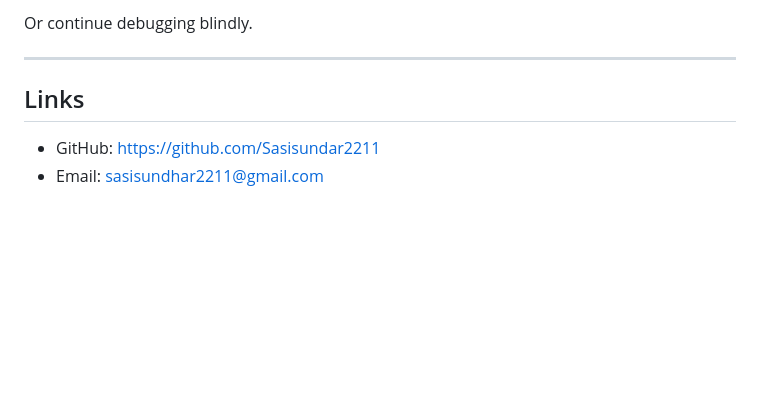
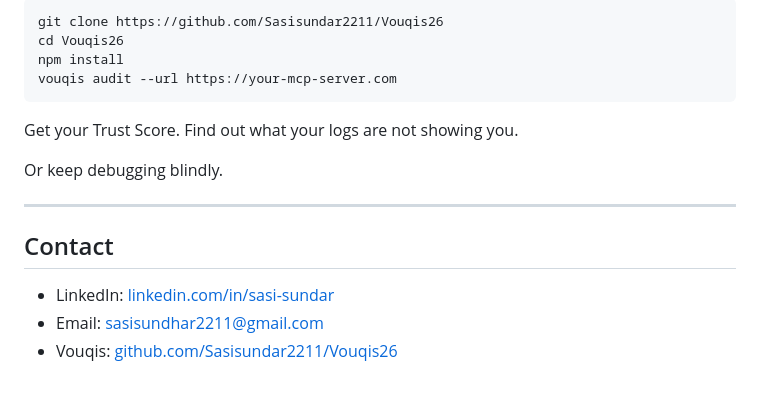
Before and after one commit to Sasisundar2211/SasiSundar2211, a Markdown page: README.md, the part around one of its changes. Drawn GitHub-style; blank space fills up the shorter version.

````diff
--- a/README.md
+++ b/README.md
@@ -153,9 +157,19 @@ Fix execution, not prompts.
 
-Or continue debugging blindly.
+```bash
+git clone https://github.com/Sasisundar2211/Vouqis26
+cd Vouqis26
+npm install
+vouqis audit --url https://your-mcp-server.com
+```
+
+Get your Trust Score. Find out what your logs are not showing you.
+
+Or keep debugging blindly.
 
 ---
 
-## Links
+## Contact
 
-- GitHub: https://github.com/Sasisundar2211
+- LinkedIn: [linkedin.com/in/sasi-sundar](https://www.linkedin.com/in/sasi-sundar)
 - Email: sasisundhar2211@gmail.com
+- Vouqis: [github.com/Sasisundar2211/Vouqis26](https://github.com/Sasisundar2211/Vouqis26)
````
Also changed, not shown: other parts of README.md (+73 -69 lines).
